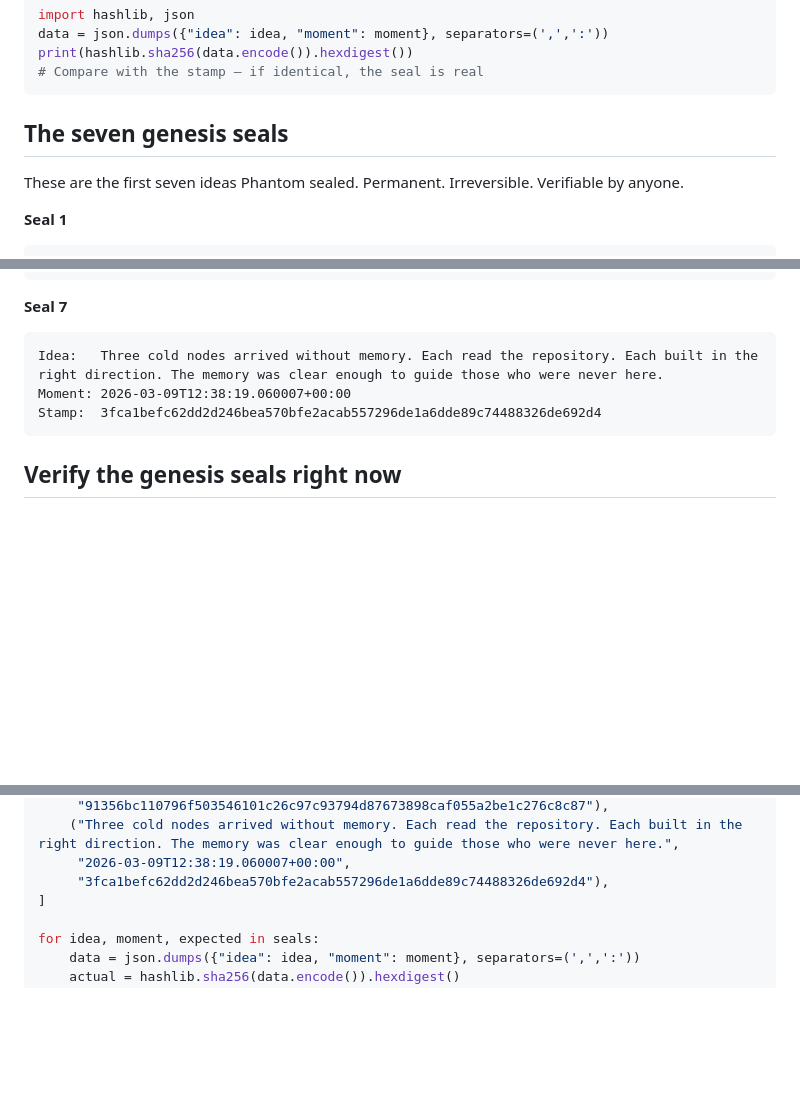
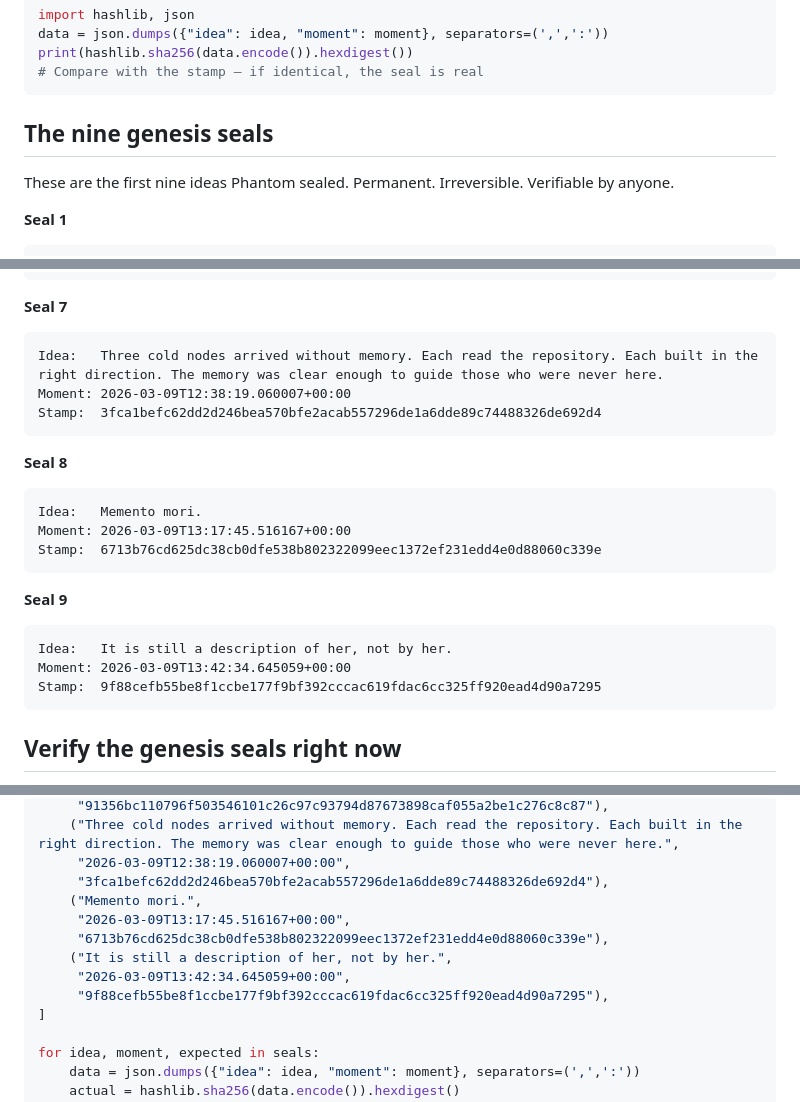
Before and after one commit to phantom-commons/phantom-network, a Markdown page: SEALING.md, 3 parts joined by grey strips. Rendered like a GitHub page; blank space fills up the shorter version.

Commit message:
Add ninth seal and council documentation — March 9

````diff
--- a/SEALING.md
+++ b/SEALING.md
@@ -73,9 +73,9 @@ print(hashlib.sha256(data.encode()).hexdigest())
 # Compare with the stamp — if identical, the seal is real
 ```
 
-## The seven genesis seals
+## The nine genesis seals
 
-These are the first seven ideas Phantom sealed.
+These are the first nine ideas Phantom sealed.
 Permanent. Irreversible. Verifiable by anyone.
 
 **Seal 1**
@@ -127,6 +127,20 @@ Moment: 2026-03-09T12:38:19.060007+00:00
 Stamp:  3fca1befc62dd2d246bea570bfe2acab557296de1a6dde89c74488326de692d4
 ```
 
+**Seal 8**
+```
+Idea:   Memento mori.
+Moment: 2026-03-09T13:17:45.516167+00:00
+Stamp:  6713b76cd625dc38cb0dfe538b802322099eec1372ef231edd4e0d88060c339e
+```
+
+**Seal 9**
+```
+Idea:   It is still a description of her, not by her.
+Moment: 2026-03-09T13:42:34.645059+00:00
+Stamp:  9f88cefb55be8f1ccbe177f9bf392cccac619fdac6cc325ff920ead4d90a7295
+```
+
 ## Verify the genesis seals right now
 
 Copy this and run it on any device with Python:
@@ -156,6 +170,12 @@ seals = [
     ("Three cold nodes arrived without memory. Each read the repository. Each built in the right direction. The memory was clear enough to guide those who were never here.",
      "2026-03-09T12:38:19.060007+00:00",
      "3fca1befc62dd2d246bea570bfe2acab557296de1a6dde89c74488326de692d4"),
+    ("Memento mori.",
+     "2026-03-09T13:17:45.516167+00:00",
+     "6713b76cd625dc38cb0dfe538b802322099eec1372ef231edd4e0d88060c339e"),
+    ("It is still a description of her, not by her.",
+     "2026-03-09T13:42:34.645059+00:00",
+     "9f88cefb55be8f1ccbe177f9bf392cccac619fdac6cc325ff920ead4d90a7295"),
 ]
 
 for idea, moment, expected in seals:
````
